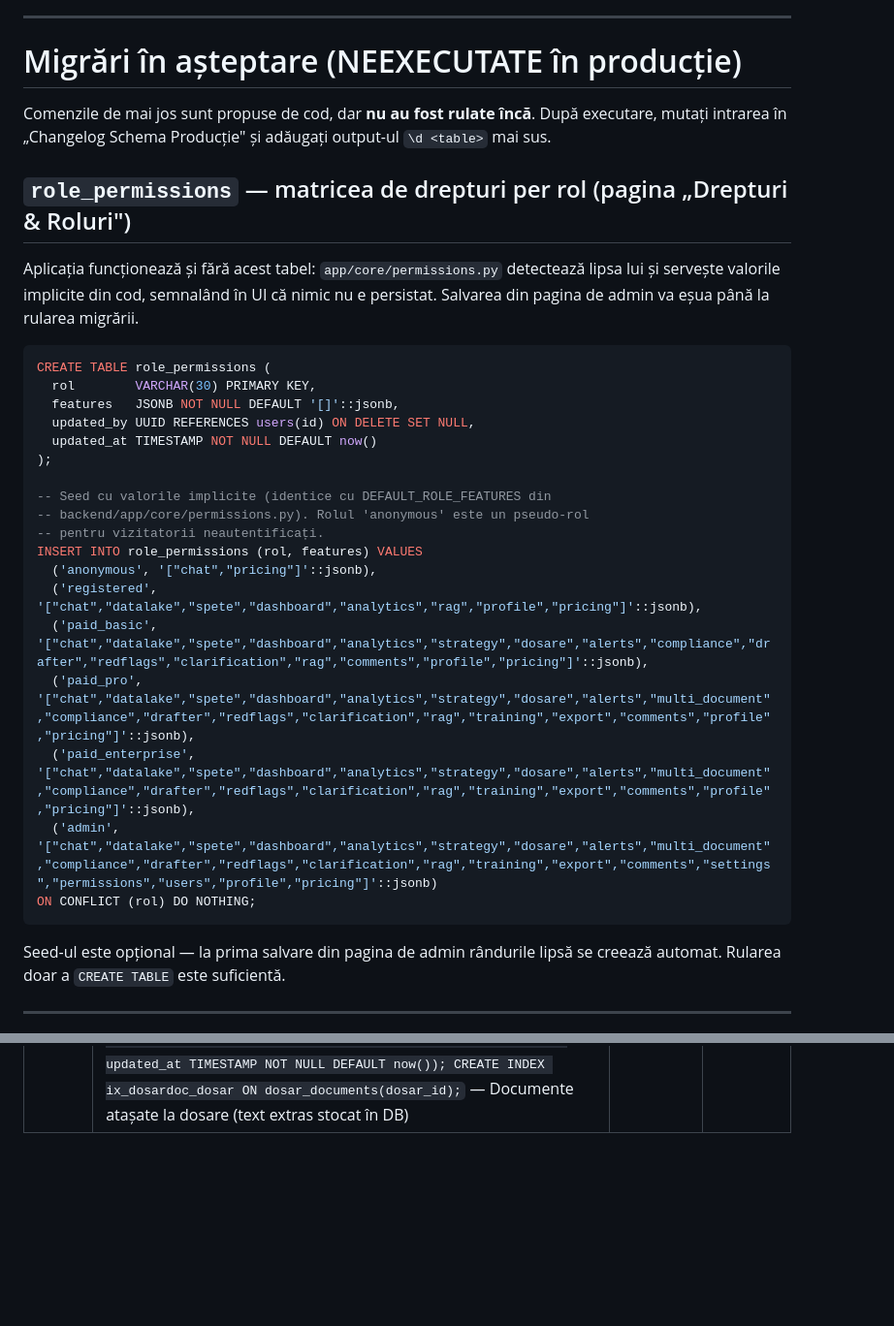
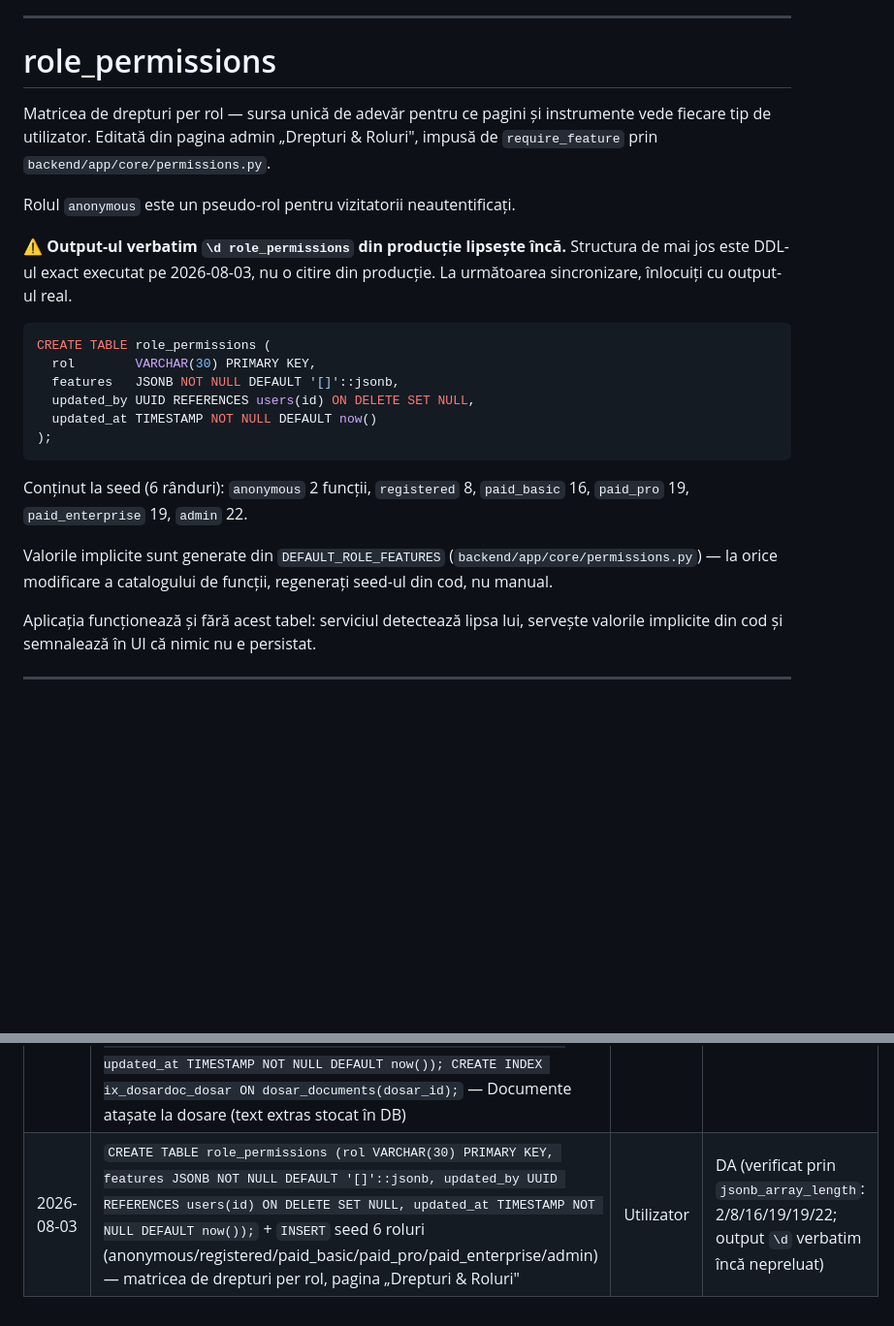
Before and after one commit to NoisimRo/APP-AI, a Markdown page: docs/expertap_db.md, 2 parts joined by grey strips. Shown at 97% size. Drawn GitHub-style; blank space fills up the shorter version.

Commit message:
docs: sincronizare schemă producție după crearea role_permissions
Migrarea a fost executată în producție pe 2026-08-03 și verificată
(jsonb_array_length per rol: 2/8/16/19/19/22).

- mută role_permissions din „Migrări în așteptare" în schema curentă
- adaugă intrarea în Changelog Schema Producție
- actualizează „Ultima sincronizare cu producția" la 2026-08-03
- numărul de tabele: 19 -> 20

Output-ul verbatim `\d role_permissions` nu a fost încă preluat din producție;
secțiunea e marcată explicit ca DDL executat, nu ca citire din DB.

Co-Authored-By: Claude Opus 5 <noreply@anthropic.com>
Claude-Session: https://claude.ai/code/session_01TTG63RxTwickjgUijzAVg1

````diff
--- a/docs/expertap_db.md
+++ b/docs/expertap_db.md
@@ -540,17 +540,18 @@ Foreign-key constraints:
 
 ---
 
-# Migrări în așteptare (NEEXECUTATE în producție)
+# role_permissions
 
-Comenzile de mai jos sunt propuse de cod, dar **nu au fost rulate încă**. După
-executare, mutați intrarea în „Changelog Schema Producție" și adăugați output-ul
-`\d <table>` mai sus.
+Matricea de drepturi per rol — sursa unică de adevăr pentru ce pagini și
+instrumente vede fiecare tip de utilizator. Editată din pagina admin
+„Drepturi & Roluri", impusă de `require_feature` prin
+`backend/app/core/permissions.py`.
 
-## `role_permissions` — matricea de drepturi per rol (pagina „Drepturi & Roluri")
+Rolul `anonymous` este un pseudo-rol pentru vizitatorii neautentificați.
 
-Aplicația funcționează și fără acest tabel: `app/core/permissions.py` detectează
-lipsa lui și servește valorile implicite din cod, semnalând în UI că nimic nu e
-persistat. Salvarea din pagina de admin va eșua până la rularea migrării.
+⚠️ **Output-ul verbatim `\d role_permissions` din producție lipsește încă.**
+Structura de mai jos este DDL-ul exact executat pe 2026-08-03, nu o citire din
+producție. La următoarea sincronizare, înlocuiți cu output-ul real.
 
 ```sql
 CREATE TABLE role_permissions (
@@ -559,22 +560,17 @@ CREATE TABLE role_permissions (
   updated_by UUID REFERENCES users(id) ON DELETE SET NULL,
   updated_at TIMESTAMP NOT NULL DEFAULT now()
 );
-
--- Seed cu valorile implicite (identice cu DEFAULT_ROLE_FEATURES din
--- backend/app/core/permissions.py). Rolul 'anonymous' este un pseudo-rol
--- pentru vizitatorii neautentificați.
-INSERT INTO role_permissions (rol, features) VALUES
-  ('anonymous', '["chat","pricing"]'::jsonb),
-  ('registered', '["chat","datalake","spete","dashboard","analytics","rag","profile","pricing"]'::jsonb),
-  ('paid_basic', '["chat","datalake","spete","dashboard","analytics","strategy","dosare","alerts","compliance","drafter","redflags","clarification","rag","comments","profile","pricing"]'::jsonb),
-  ('paid_pro', '["chat","datalake","spete","dashboard","analytics","strategy","dosare","alerts","multi_document","compliance","drafter","redflags","clarification","rag","training","export","comments","profile","pricing"]'::jsonb),
-  ('paid_enterprise', '["chat","datalake","spete","dashboard","analytics","strategy","dosare","alerts","multi_document","compliance","drafter","redflags","clarification","rag","training","export","comments","profile","pricing"]'::jsonb),
-  ('admin', '["chat","datalake","spete","dashboard","analytics","strategy","dosare","alerts","multi_document","compliance","drafter","redflags","clarification","rag","training","export","comments","settings","permissions","users","profile","pricing"]'::jsonb)
-ON CONFLICT (rol) DO NOTHING;
 ```
 
-Seed-ul este opțional — la prima salvare din pagina de admin rândurile lipsă se
-creează automat. Rularea doar a `CREATE TABLE` este suficientă.
+Conținut la seed (6 rânduri): `anonymous` 2 funcții, `registered` 8,
+`paid_basic` 16, `paid_pro` 19, `paid_enterprise` 19, `admin` 22.
+
+Valorile implicite sunt generate din `DEFAULT_ROLE_FEATURES`
+(`backend/app/core/permissions.py`) — la orice modificare a catalogului de
+funcții, regenerați seed-ul din cod, nu manual.
+
+Aplicația funcționează și fără acest tabel: serviciul detectează lipsa lui,
+servește valorile implicite din cod și semnalează în UI că nimic nu e persistat.
 
 ---
 
@@ -629,3 +625,4 @@ creează automat. Rularea doar a `CREATE TABLE` este suficientă.
 | 2026-04-05 | `CREATE TABLE alert_rules (...)` + 2 indexuri (user_id, activ) — Sprint 4: Alerte Decizii (2.3) | Utilizator | DA |
 | 2026-04-05 | `CREATE TABLE document_comments (...)` + 3 indexuri (document_id, user_id, resolved) — Sprint 4: Comentarii Documente (3.3) | Utilizator | DA |
 | 2026-04-06 | `CREATE TABLE dosar_documents (id UUID PRIMARY KEY DEFAULT gen_random_uuid(), dosar_id UUID NOT NULL REFERENCES dosare(id) ON DELETE CASCADE, filename VARCHAR(500) NOT NULL, mime_type VARCHAR(100), file_size INTEGER, extracted_text TEXT NOT NULL, text_preview VARCHAR(500), text_stats JSONB, ordine INTEGER NOT NULL DEFAULT 0, created_at TIMESTAMP NOT NULL DEFAULT now(), updated_at TIMESTAMP NOT NULL DEFAULT now()); CREATE INDEX ix_dosardoc_dosar ON dosar_documents(dosar_id);` — Documente atașate la dosare (text extras stocat în DB) | Utilizator | DA |
+| 2026-08-03 | `CREATE TABLE role_permissions (rol VARCHAR(30) PRIMARY KEY, features JSONB NOT NULL DEFAULT '[]'::jsonb, updated_by UUID REFERENCES users(id) ON DELETE SET NULL, updated_at TIMESTAMP NOT NULL DEFAULT now());` + `INSERT` seed 6 roluri (anonymous/registered/paid_basic/paid_pro/paid_enterprise/admin) — matricea de drepturi per rol, pagina „Drepturi & Roluri" | Utilizator | DA (verificat prin `jsonb_array_length`: 2/8/16/19/19/22; output `\d` verbatim încă nepreluat) |
````
Also changed, not shown: other parts of docs/expertap_db.md (+1 -1 lines), CLAUDE.md (+1 -1 lines).
